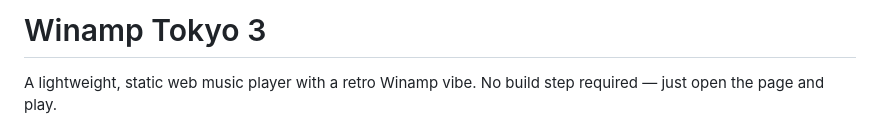
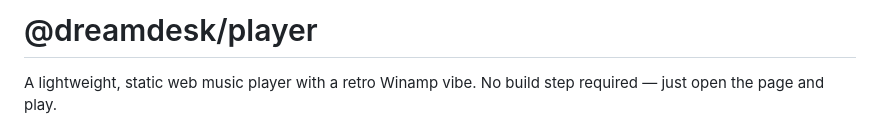
Before and after one commit to stonedem0/dreamdesk-player, a Markdown page: README.md, the part around the change. Drawn GitHub-style.

Commit message:
docs: the README is called after the package, not Winamp
Winamp is a trademark: "Winamp-style" describes the Player, but the
title read like its name.

```diff
--- a/README.md
+++ b/README.md
@@ -1,4 +1,4 @@
-# Winamp Tokyo 3
+# @dreamdesk/player
 
 A lightweight, static web music player with a retro Winamp vibe. No build step required — just open the page and play.
 
```
